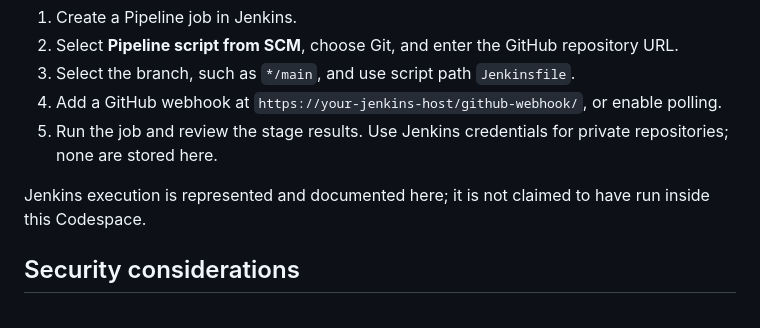
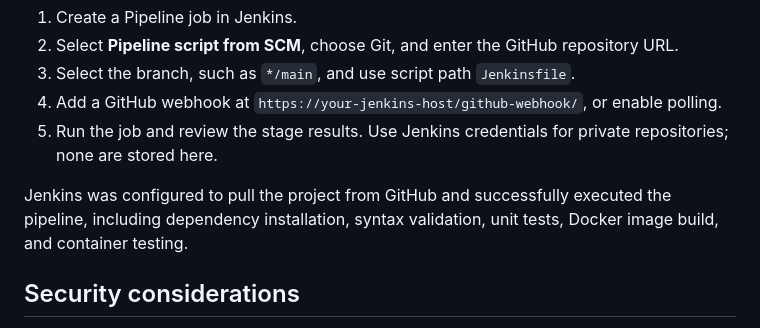
Before and after one commit to RuchitaBits/fitness-automation, a Markdown page: README.md, the part around the change. Rendered like a GitHub page.

Commit message:
Update Jenkins documentation

```diff
--- a/README.md
+++ b/README.md
@@ -101,7 +101,7 @@ To configure a job:
 4. Add a GitHub webhook at `https://your-jenkins-host/github-webhook/`, or enable polling.
 5. Run the job and review the stage results. Use Jenkins credentials for private repositories; none are stored here.
 
-Jenkins execution is represented and documented here; it is not claimed to have run inside this Codespace.
+Jenkins was configured to pull the project from GitHub and successfully executed the pipeline, including dependency installation, syntax validation, unit tests, Docker image build, and container testing.
 
 ## Security considerations
 
```
